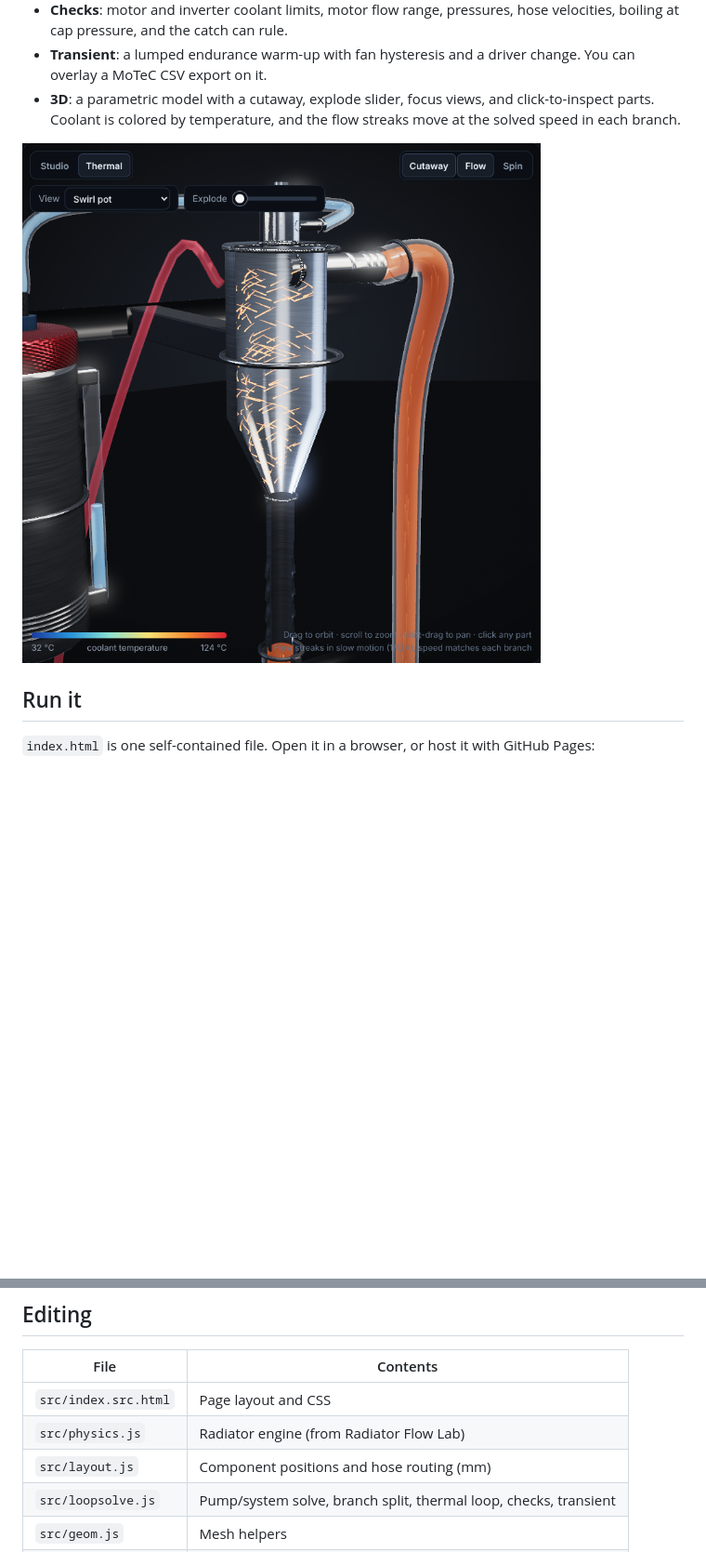
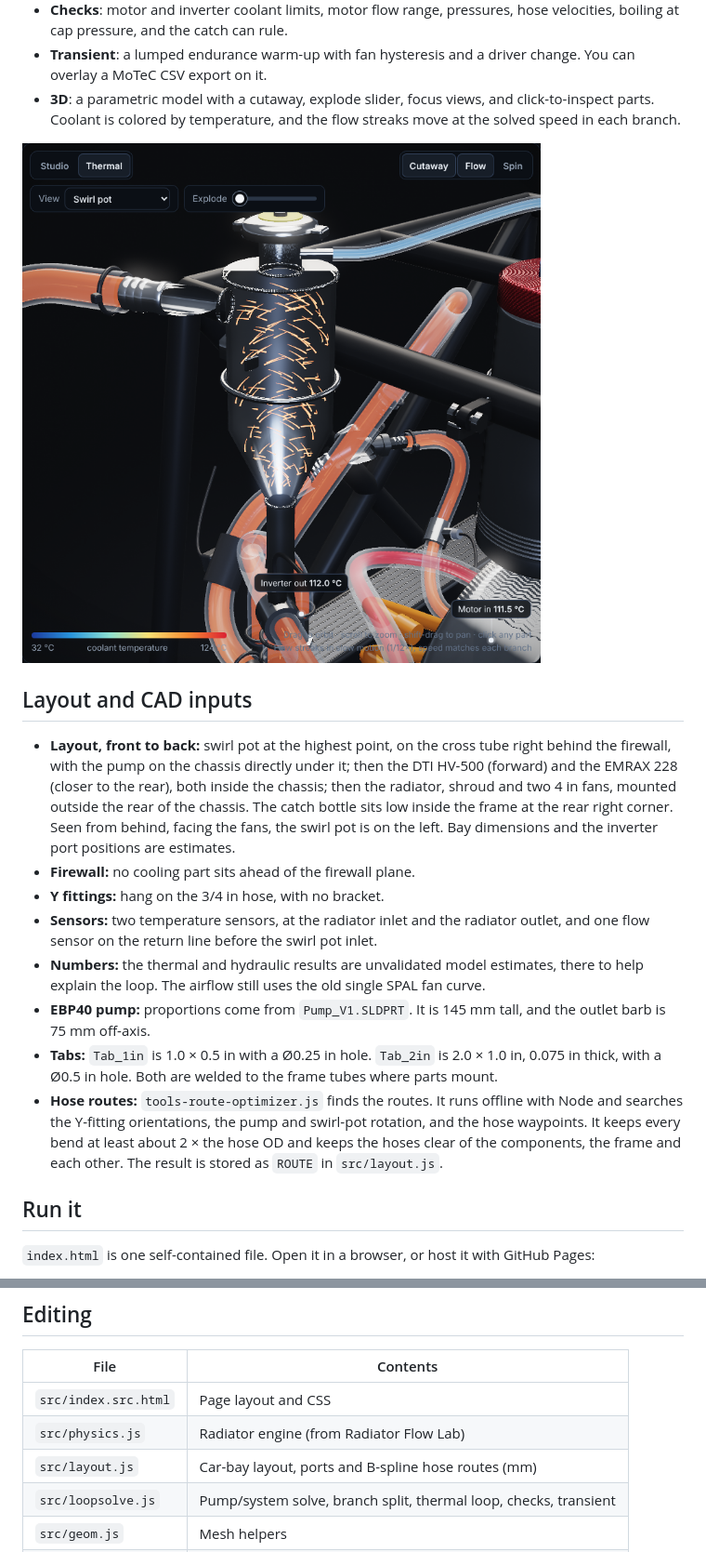
Before and after one commit to Norton2003/TexasTechCoolingSystemModel43253, a Markdown page: README.md, 2 parts joined by grey strips. Shown at 93% size. Drawn GitHub-style; pictures changed too: docs/swirl-pot-cutaway.png; blank space fills up the shorter version.

```diff
--- a/README.md
+++ b/README.md
@@ -14,6 +14,17 @@ An interactive 3D simulator of the Red Raider Racing FSAE EV (2026–27) cooling
 
 ![Swirl pot cutaway](docs/swirl-pot-cutaway.png)
 
+## Layout and CAD inputs
+
+- **Layout, front to back:** swirl pot at the highest point, on the cross tube right behind the firewall, with the pump on the chassis directly under it; then the DTI HV-500 (forward) and the EMRAX 228 (closer to the rear), both inside the chassis; then the radiator, shroud and two 4 in fans, mounted outside the rear of the chassis. The catch bottle sits low inside the frame at the rear right corner. Seen from behind, facing the fans, the swirl pot is on the left. Bay dimensions and the inverter port positions are estimates.
+- **Firewall:** no cooling part sits ahead of the firewall plane.
+- **Y fittings:** hang on the 3/4 in hose, with no bracket.
+- **Sensors:** two temperature sensors, at the radiator inlet and the radiator outlet, and one flow sensor on the return line before the swirl pot inlet.
+- **Numbers:** the thermal and hydraulic results are unvalidated model estimates, there to help explain the loop. The airflow still uses the old single SPAL fan curve.
+- **EBP40 pump:** proportions come from `Pump_V1.SLDPRT`. It is 145 mm tall, and the outlet barb is 75 mm off-axis.
+- **Tabs:** `Tab_1in` is 1.0 × 0.5 in with a Ø0.25 in hole. `Tab_2in` is 2.0 × 1.0 in, 0.075 in thick, with a Ø0.5 in hole. Both are welded to the frame tubes where parts mount.
+- **Hose routes:** `tools-route-optimizer.js` finds the routes. It runs offline with Node and searches the Y-fitting orientations, the pump and swirl-pot rotation, and the hose waypoints. It keeps every bend at least about 2 × the hose OD and keeps the hoses clear of the components, the frame and each other. The result is stored as `ROUTE` in `src/layout.js`.
+
 ## Run it
 
 `index.html` is one self-contained file. Open it in a browser, or host it with GitHub Pages:
@@ -28,7 +39,7 @@ An interactive 3D simulator of the Red Raider Racing FSAE EV (2026–27) cooling
 |---|---|
 | `src/index.src.html` | Page layout and CSS |
 | `src/physics.js` | Radiator engine (from Radiator Flow Lab) |
-| `src/layout.js` | Component positions and hose routing (mm) |
+| `src/layout.js` | Car-bay layout, ports and B-spline hose routes (mm) |
 | `src/loopsolve.js` | Pump/system solve, branch split, thermal loop, checks, transient |
 | `src/geom.js` | Mesh helpers |
 | `src/render_loop.js` | WebGL2 renderer: parts, shadows, SSAO, bloom, picking |
```
Also changed, not shown: docs/pump-y-split.png (added), docs/whole-loop-rear.png (added), docs/whole-loop.png, 8 other files.
